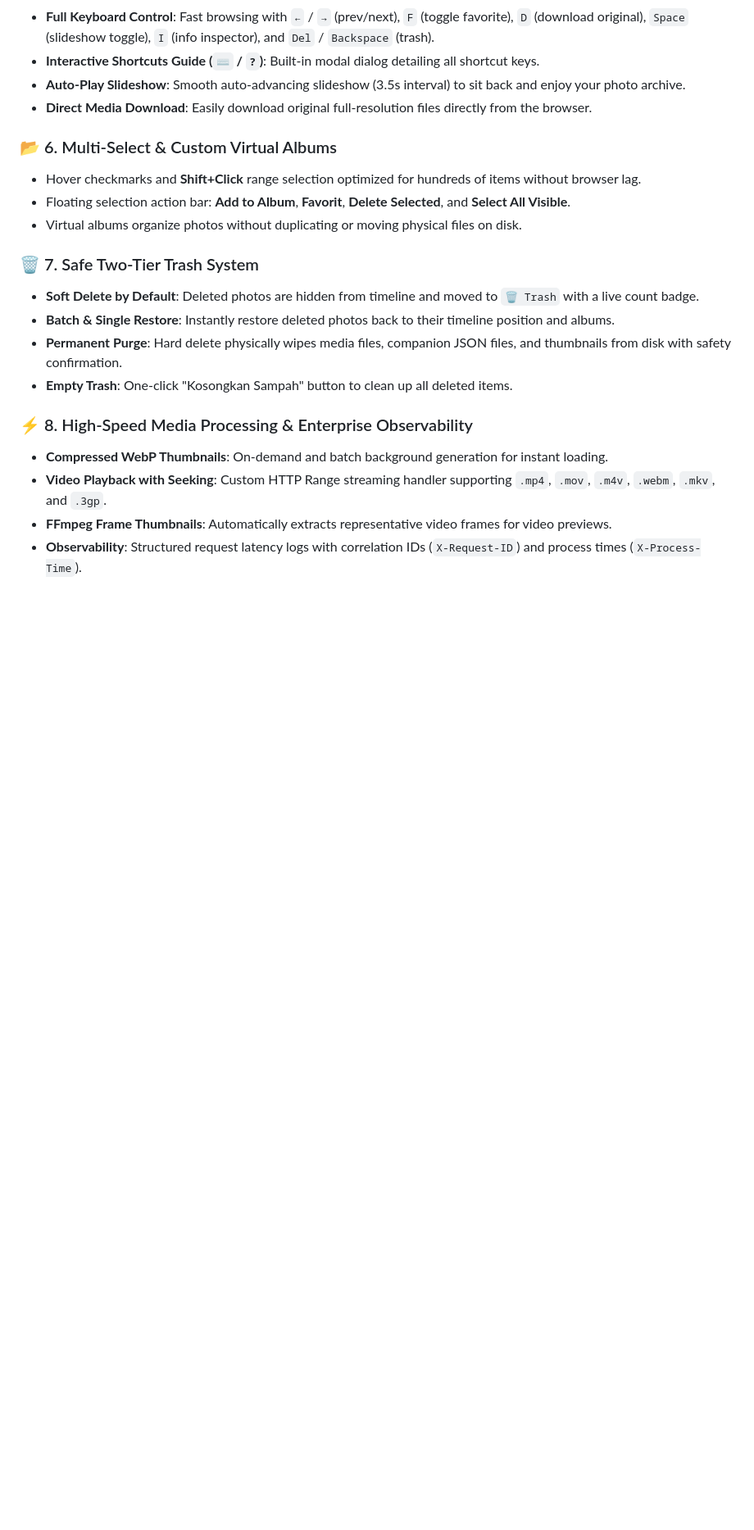
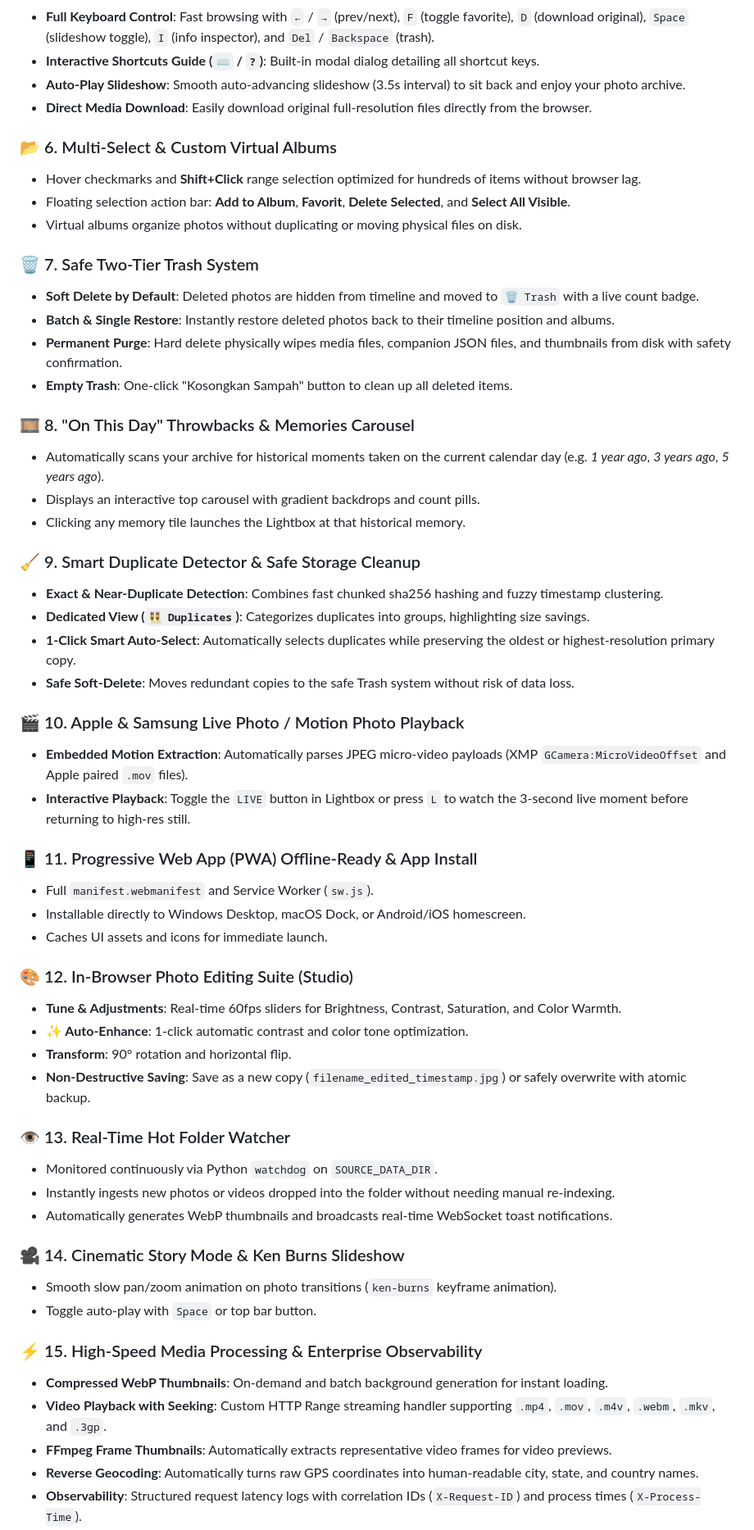
Before and after one commit to Angki/local_google_photos, a Markdown page: README.md, the part around one of its changes. Shown at 82% size. Drawn GitHub-style; blank space fills up the shorter version.

Commit message:
docs: update README with full documentation for all 18 features

```diff
--- a/README.md
+++ b/README.md
@@ -66,8 +66,44 @@ When exporting your photo library from Google Photos via Google Takeout:
 - **Permanent Purge**: Hard delete physically wipes media files, companion JSON files, and thumbnails from disk with safety confirmation.
 - **Empty Trash**: One-click "Kosongkan Sampah" button to clean up all deleted items.
 
-### ⚡ 8. High-Speed Media Processing & Enterprise Observability
+### 🎞️ 8. "On This Day" Throwbacks & Memories Carousel
+- Automatically scans your archive for historical moments taken on the current calendar day (e.g. *1 year ago*, *3 years ago*, *5 years ago*).
+- Displays an interactive top carousel with gradient backdrops and count pills.
+- Clicking any memory tile launches the Lightbox at that historical memory.
+
+### 🧹 9. Smart Duplicate Detector & Safe Storage Cleanup
+- **Exact & Near-Duplicate Detection**: Combines fast chunked sha256 hashing and fuzzy timestamp clustering.
+- **Dedicated View (`👯 Duplicates`)**: Categorizes duplicates into groups, highlighting size savings.
+- **1-Click Smart Auto-Select**: Automatically selects duplicates while preserving the oldest or highest-resolution primary copy.
+- **Safe Soft-Delete**: Moves redundant copies to the safe Trash system without risk of data loss.
+
+### 🎬 10. Apple & Samsung Live Photo / Motion Photo Playback
+- **Embedded Motion Extraction**: Automatically parses JPEG micro-video payloads (XMP `GCamera:MicroVideoOffset` and Apple paired `.mov` files).
+- **Interactive Playback**: Toggle the `LIVE` button in Lightbox or press `L` to watch the 3-second live moment before returning to high-res still.
+
+### 📱 11. Progressive Web App (PWA) Offline-Ready & App Install
+- Full `manifest.webmanifest` and Service Worker (`sw.js`).
+- Installable directly to Windows Desktop, macOS Dock, or Android/iOS homescreen.
+- Caches UI assets and icons for immediate launch.
+
+### 🎨 12. In-Browser Photo Editing Suite (Studio)
+- **Tune & Adjustments**: Real-time 60fps sliders for Brightness, Contrast, Saturation, and Color Warmth.
+- **✨ Auto-Enhance**: 1-click automatic contrast and color tone optimization.
+- **Transform**: 90° rotation and horizontal flip.
+- **Non-Destructive Saving**: Save as a new copy (`filename_edited_timestamp.jpg`) or safely overwrite with atomic backup.
+
+### 👁️ 13. Real-Time Hot Folder Watcher
+- Monitored continuously via Python `watchdog` on `SOURCE_DATA_DIR`.
+- Instantly ingests new photos or videos dropped into the folder without needing manual re-indexing.
+- Automatically generates WebP thumbnails and broadcasts real-time WebSocket toast notifications.
+
+### 🎥 14. Cinematic Story Mode & Ken Burns Slideshow
+- Smooth slow pan/zoom animation on photo transitions (`ken-burns` keyframe animation).
+- Toggle auto-play with `Space` or top bar button.
+
+### ⚡ 15. High-Speed Media Processing & Enterprise Observability
 - **Compressed WebP Thumbnails**: On-demand and batch background generation for instant loading.
 - **Video Playback with Seeking**: Custom HTTP Range streaming handler supporting `.mp4`, `.mov`, `.m4v`, `.webm`, `.mkv`, and `.3gp`.
 - **FFmpeg Frame Thumbnails**: Automatically extracts representative video frames for video previews.
+- **Reverse Geocoding**: Automatically turns raw GPS coordinates into human-readable city, state, and country names.
 - **Observability**: Structured request latency logs with correlation IDs (`X-Request-ID`) and process times (`X-Process-Time`).
```
Also changed, not shown: other parts of README.md (+16 -1 lines).
